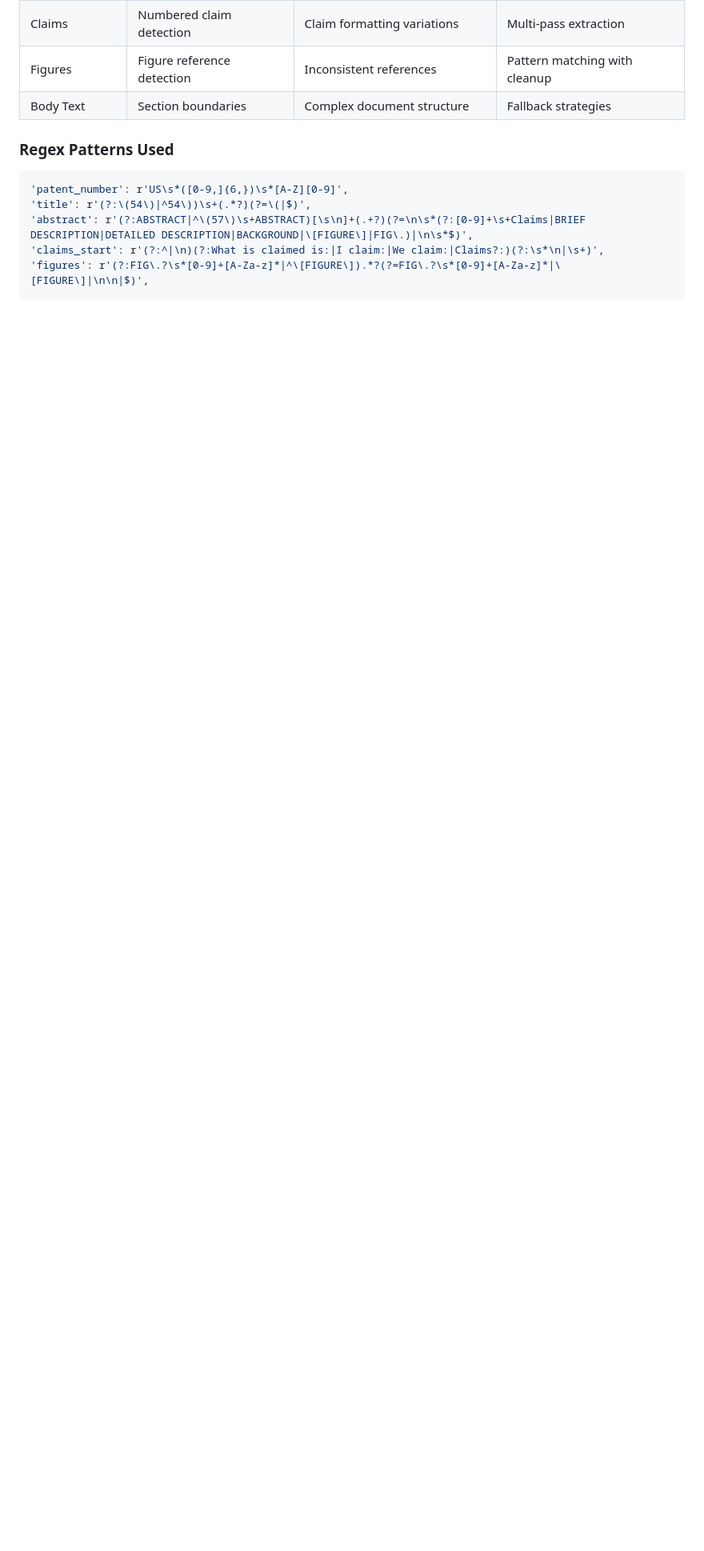
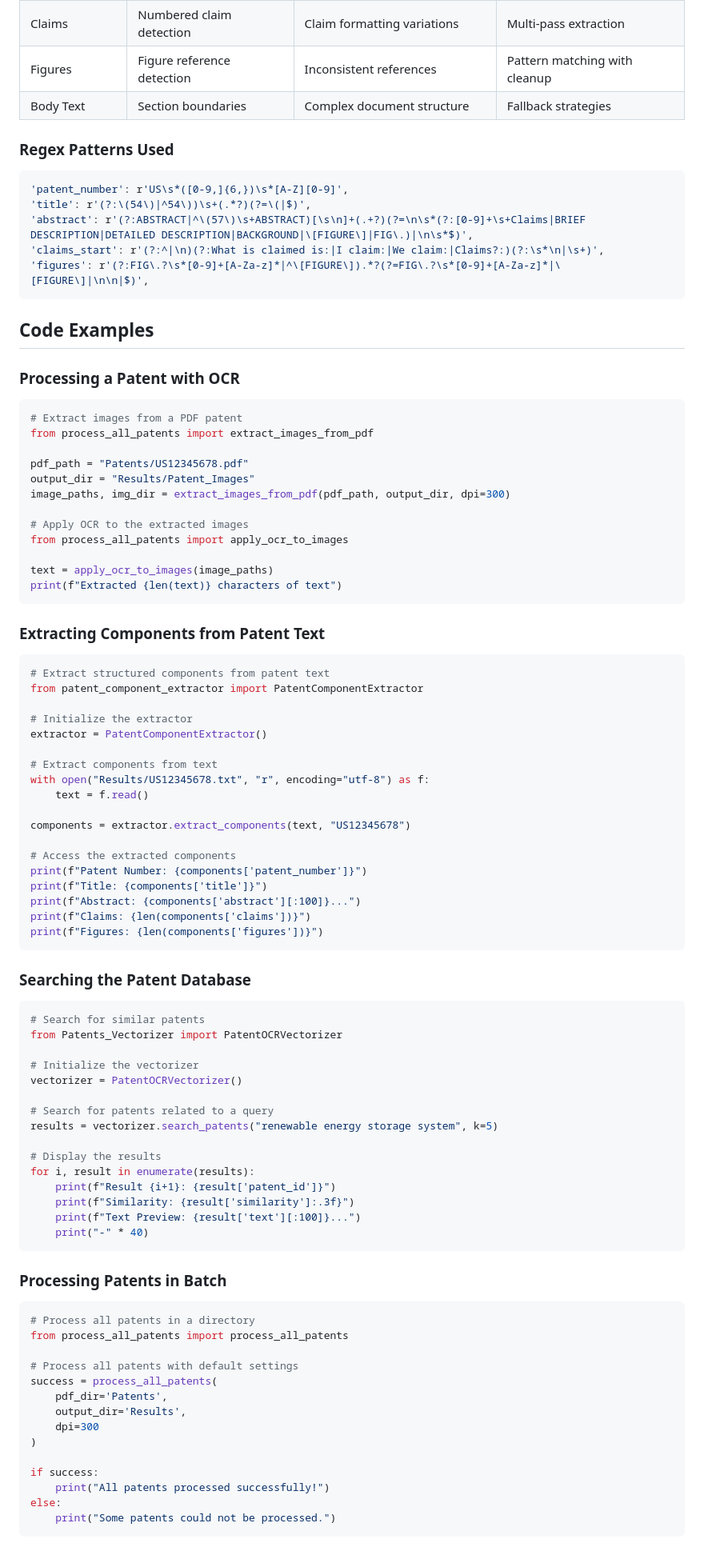
Before and after one commit to GrennMilo/Vectorialized_Patents, a Markdown page: README.md, the part around one of its changes. Shown at 80% size. Rendered like a GitHub page; blank space fills up the shorter version.

Commit message:
Update README.md with code examples and updated documentation

````diff
--- a/README.md
+++ b/README.md
@@ -277,3 +285,86 @@ The component extraction process uses a combination of techniques:
 'abstract': r'(?:ABSTRACT|^\(57\)\s+ABSTRACT)[\s\n]+(.+?)(?=\n\s*(?:[0-9]+\s+Claims|BRIEF DESCRIPTION|DETAILED DESCRIPTION|BACKGROUND|\[FIGURE\]|FIG\.)|\n\s*$)',
 'claims_start': r'(?:^|\n)(?:What is claimed is:|I claim:|We claim:|Claims?:)(?:\s*\n|\s+)',
 'figures': r'(?:FIG\.?\s*[0-9]+[A-Za-z]*|^\[FIGURE\]).*?(?=FIG\.?\s*[0-9]+[A-Za-z]*|\[FIGURE\]|\n\n|$)',
+```
+
+## Code Examples
+
+### Processing a Patent with OCR
+
+```python
+# Extract images from a PDF patent
+from process_all_patents import extract_images_from_pdf
+
+pdf_path = "Patents/US12345678.pdf"
+output_dir = "Results/Patent_Images"
+image_paths, img_dir = extract_images_from_pdf(pdf_path, output_dir, dpi=300)
+
+# Apply OCR to the extracted images
+from process_all_patents import apply_ocr_to_images
+
+text = apply_ocr_to_images(image_paths)
+print(f"Extracted {len(text)} characters of text")
+```
+
+### Extracting Components from Patent Text
+
+```python
+# Extract structured components from patent text
+from patent_component_extractor import PatentComponentExtractor
+
+# Initialize the extractor
+extractor = PatentComponentExtractor()
+
+# Extract components from text
+with open("Results/US12345678.txt", "r", encoding="utf-8") as f:
+    text = f.read()
+
+components = extractor.extract_components(text, "US12345678")
+
+# Access the extracted components
+print(f"Patent Number: {components['patent_number']}")
+print(f"Title: {components['title']}")
+print(f"Abstract: {components['abstract'][:100]}...")
+print(f"Claims: {len(components['claims'])}")
+print(f"Figures: {len(components['figures'])}")
+```
+
+### Searching the Patent Database
+
+```python
+# Search for similar patents
+from Patents_Vectorizer import PatentOCRVectorizer
+
+# Initialize the vectorizer
+vectorizer = PatentOCRVectorizer()
+
+# Search for patents related to a query
+results = vectorizer.search_patents("renewable energy storage system", k=5)
+
+# Display the results
+for i, result in enumerate(results):
+    print(f"Result {i+1}: {result['patent_id']}")
+    print(f"Similarity: {result['similarity']:.3f}")
+    print(f"Text Preview: {result['text'][:100]}...")
+    print("-" * 40)
+```
+
+### Processing Patents in Batch
+
+```python
+# Process all patents in a directory
+from process_all_patents import process_all_patents
+
+# Process all patents with default settings
+success = process_all_patents(
+    pdf_dir='Patents',
+    output_dir='Results',
+    dpi=300
+)
+
+if success:
+    print("All patents processed successfully!")
+else:
+    print("Some patents could not be processed.")
+```
+
````
Also changed, not shown: other parts of README.md (+39 -15 lines).
